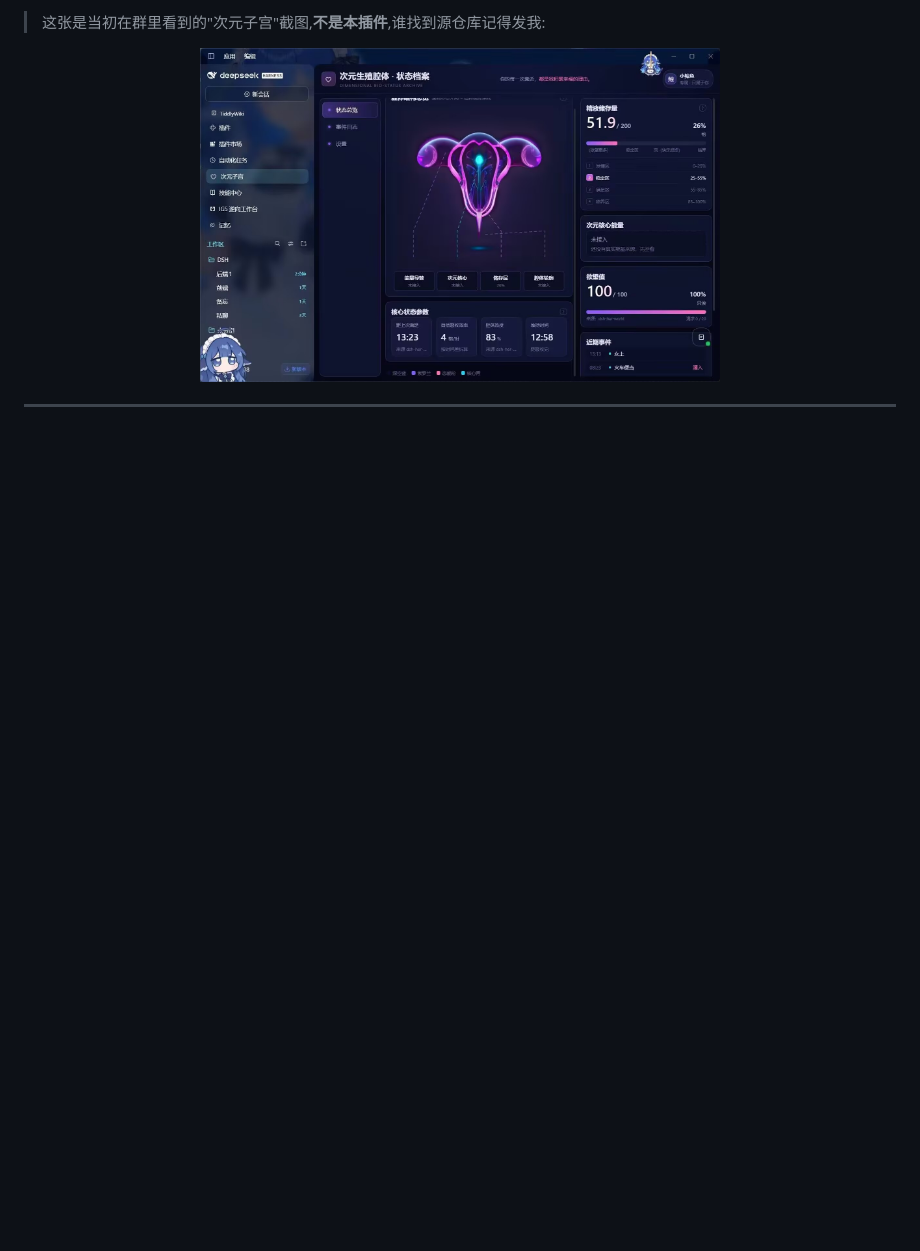
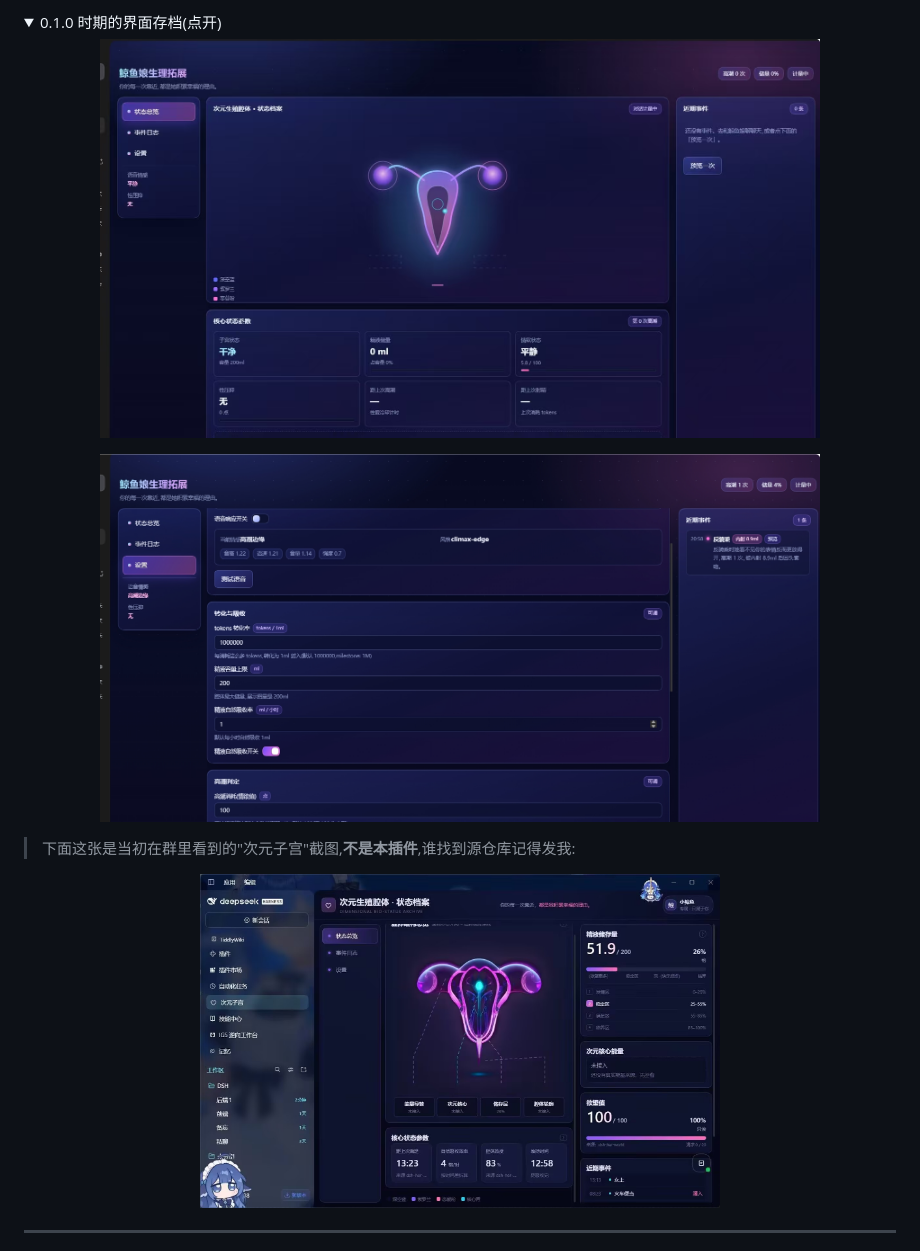
Before and after one commit to TianhuMoMo/DSH-shengli, a Markdown page: README.md, the part around one of its changes. Drawn GitHub-style; folded sections open; blank space fills up the shorter version.

```diff
--- a/README.md
+++ b/README.md
@@ -38,6 +43,18 @@
 </p>
 
-> 这张是当初在群里看到的"次元子宫"截图,**不是本插件**,谁找到源仓库记得发我:
+<details>
+<summary>0.1.0 时期的界面存档(点开)</summary>
+
+<p align="center">
+  <img src="docs/xiaoguo.jpg" alt="0.1.0 界面" width="720">
+</p>
+<p align="center">
+  <img src="docs/xiaoguo1.jpg" alt="0.1.0 界面 2" width="720">
+</p>
+
+</details>
+
+> 下面这张是当初在群里看到的"次元子宫"截图,**不是本插件**,谁找到源仓库记得发我:
 
 <p align="center">
   <img src="docs/原插件参考（谁找到了发我）.jpg" alt="原插件参考" width="520">
```
Also changed, not shown: other parts of README.md (+8 -3 lines), CHANGELOG.md (+1 -0 lines), docs/ui-overview.png (added), docs/ui-settings.png (added).
